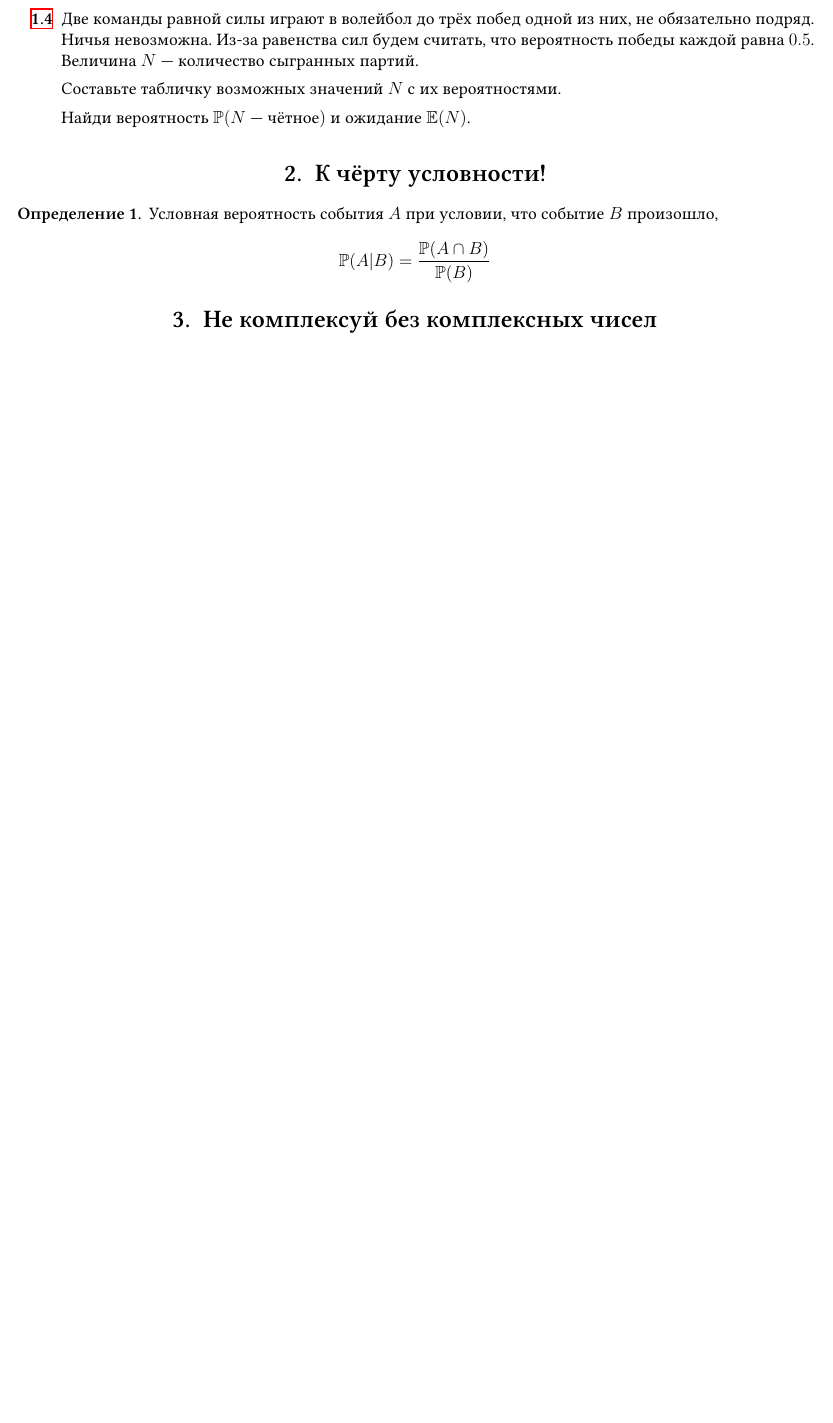
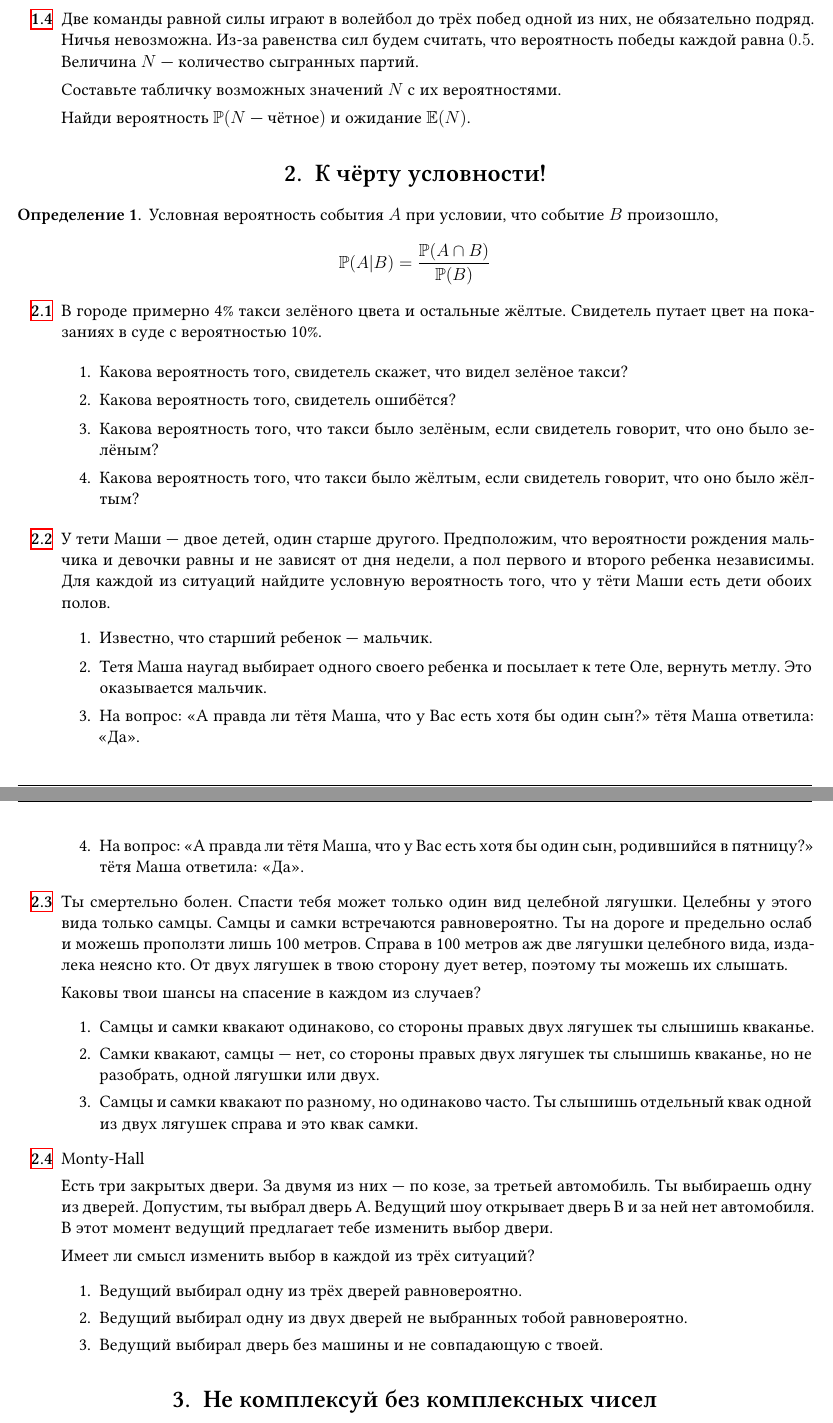
Before and after one commit to bdemeshev/klsh, a LaTeX document (klsh2018/quantum_computing/quantum_computing.tex): part of page 2 of 4 before the commit and two parts of pages 2 and 3 of 5 after it, the two joined at a grey line, cut so that both start at the same text, the shorter picture padded with empty space. Compiled offline with XeLaTeX.

Commit message:
conditional problems

```diff
--- a/klsh2018/quantum_computing/quantum_computing.tex
+++ b/klsh2018/quantum_computing/quantum_computing.tex
@@ -241,6 +240,63 @@ style=alphabetic]{biblatex}
 \P(A|B) = \frac{\P(A \cap B)}{\P(B)}
 \]
 \end{definition}
+
+
+
+
+\begin{problem}
+В городе примерно 4\% такси зелёного цвета и остальные жёлтые. Свидетель путает цвет на показаниях в суде с вероятностью 10\%.
+
+\begin{enumerate}
+\item Какова вероятность того, свидетель скажет, что видел зелёное такси?
+\item Какова вероятность того, свидетель ошибётся?
+\item Какова вероятность того, что такси было зелёным, если свидетель говорит, что оно было зелёным?
+\item Какова вероятность того, что такси было жёлтым, если свидетель говорит, что оно было жёлтым?
+\end{enumerate}
+\end{problem}
+
+
+\begin{problem}
+У тети Маши — двое детей, один старше другого. Предположим, что вероятности рождения мальчика и девочки равны и не зависят от дня недели, а пол первого и второго ребенка независимы. Для каждой из ситуаций найдите условную вероятность того, что у тёти Маши есть дети обоих полов.
+\begin{enumerate}
+\item Известно, что старший ребенок — мальчик.
+\item Тетя Маша наугад выбирает одного своего
+ребенка и посылает к тете Оле, вернуть метлу. Это оказывается мальчик.
+\item На вопрос: «А правда ли тётя Маша, что у Вас есть хотя бы один сын?» тётя Маша ответила: «Да».
+\item На вопрос: «А правда ли тётя Маша, что у Вас есть хотя бы один сын, родившийся в пятницу?» тётя Маша ответила: «Да».
+\end{enumerate}
+\end{problem}
+
+
+\begin{problem}
+Ты смертельно болен. Спасти тебя может только один вид  целебной лягушки.
+Целебны у этого вида только самцы. Самцы и самки встречаются равновероятно.
+Ты на дороге и предельно ослаб и можешь проползти лишь 100 метров.
+Справа в 100 метров аж две лягушки целебного вида, издалека неясно кто.
+От двух лягушек в твою сторону дует ветер, поэтому ты можешь их слышать.
+
+Каковы твои шансы на спасение в каждом из случаев?
+\begin{enumerate}
+  \item Cамцы и самки квакают одинаково, со стороны правых двух лягушек ты слышишь кваканье.
+  \item Самки квакают, самцы — нет, со стороны правых двух лягушек ты слышишь кваканье, но не разобрать, одной лягушки или двух.
+  \item Самцы и самки квакают по разному, но одинаково часто. Ты слышишь отдельный квак одной из двух лягушек справа и это квак самки.
+\end{enumerate}
+\end{problem}
+
+\begin{problem} Monty-Hall
+
+Есть три закрытых двери. За двумя из них — по козе, за третьей автомобиль. Ты выбираешь одну из дверей. Допустим, ты выбрал дверь А. Ведущий шоу открывает дверь B и за ней нет автомобиля.
+В этот момент ведущий предлагает тебе изменить выбор двери.
+
+Имеет ли смысл изменить выбор в каждой из трёх ситуаций?
+\begin{enumerate}
+  \item Ведущий выбирал одну из трёх дверей равновероятно.
+  \item Ведущий выбирал одну из двух дверей не выбранных тобой равновероятно.
+  \item Ведущий выбирал дверь без машины и не совпадающую с твоей.
+\end{enumerate}
+\end{problem}
+
+
 
 
 
```
Also changed, not shown: klsh2018/quantum_computing/all_solutions.tex (added, +38 -0 lines), klsh2018/quantum_computing/quantum_computing.pdf, klsh2018/quantum_computing/quantum_computing.tex (1 more changed lines).
